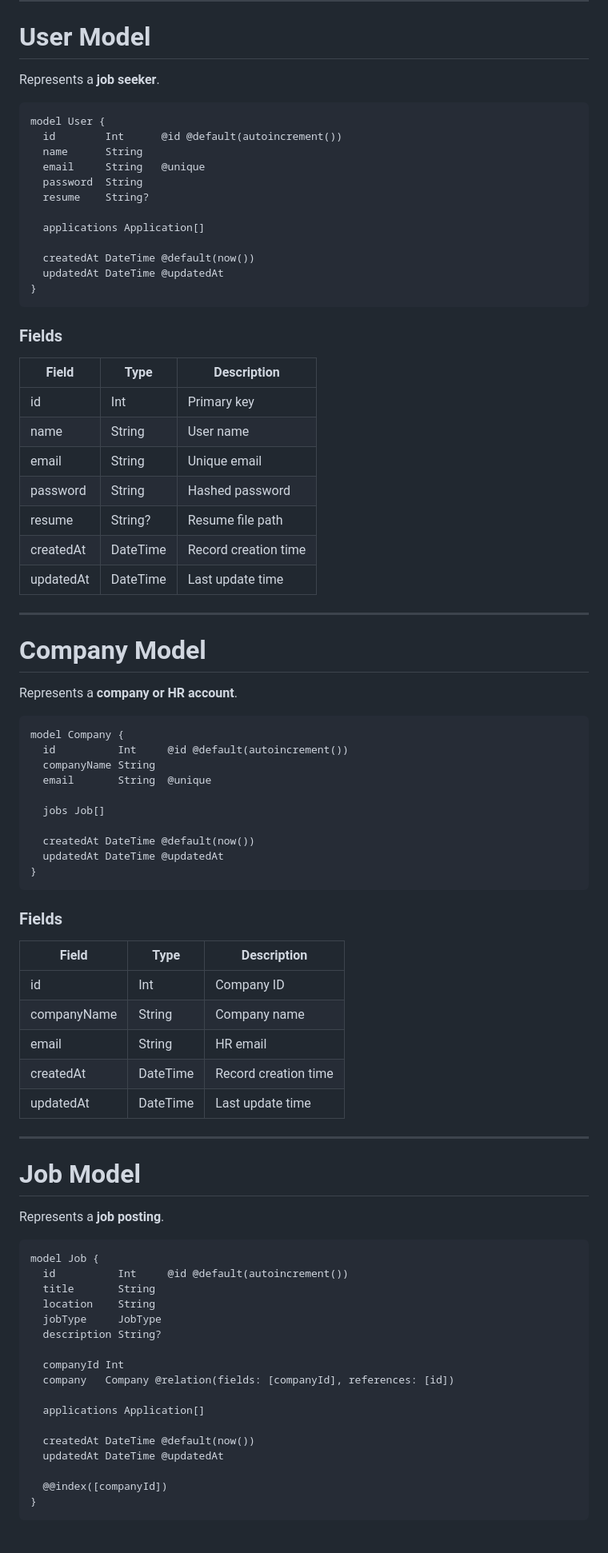
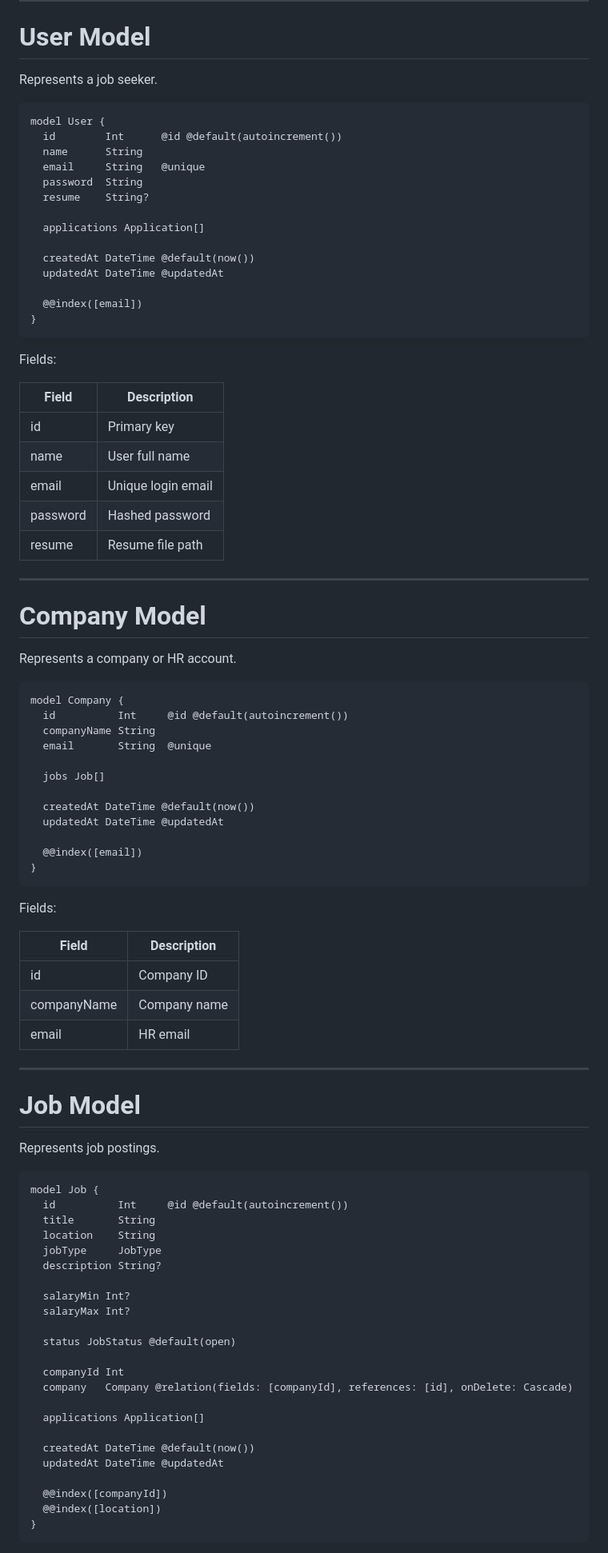
Before and after one commit to Devvfong/backend-job-portal, a Markdown page: docs/DATABASE_SCHEMA.md, the part around one of its changes. Shown at 80% size. Drawn GitHub-style.

````diff
--- a/docs/DATABASE_SCHEMA.md
+++ b/docs/DATABASE_SCHEMA.md
@@ -87,7 +88,7 @@ enum JobType {
 
 # User Model
 
-Represents a **job seeker**.
+Represents a job seeker.
 
 ```prisma
 model User {
@@ -101,26 +102,26 @@ model User {
 
   createdAt DateTime @default(now())
   updatedAt DateTime @updatedAt
+
+  @@index([email])
 }
 ```
 
-### Fields
+Fields:
 
-| Field     | Type     | Description          |
-| --------- | -------- | -------------------- |
-| id        | Int      | Primary key          |
-| name      | String   | User name            |
-| email     | String   | Unique email         |
-| password  | String   | Hashed password      |
-| resume    | String?  | Resume file path     |
-| createdAt | DateTime | Record creation time |
-| updatedAt | DateTime | Last update time     |
+| Field    | Description        |
+| -------- | ------------------ |
+| id       | Primary key        |
+| name     | User full name     |
+| email    | Unique login email |
+| password | Hashed password    |
+| resume   | Resume file path   |
 
 ---
 
 # Company Model
 
-Represents a **company or HR account**.
+Represents a company or HR account.
 
 ```prisma
 model Company {
@@ -132,24 +133,24 @@ model Company {
 
   createdAt DateTime @default(now())
   updatedAt DateTime @updatedAt
+
+  @@index([email])
 }
 ```
 
-### Fields
+Fields:
 
-| Field       | Type     | Description          |
-| ----------- | -------- | -------------------- |
-| id          | Int      | Company ID           |
-| companyName | String   | Company name         |
-| email       | String   | HR email             |
-| createdAt   | DateTime | Record creation time |
-| updatedAt   | DateTime | Last update time     |
+| Field       | Description  |
+| ----------- | ------------ |
+| id          | Company ID   |
+| companyName | Company name |
+| email       | HR email     |
 
 ---
 
 # Job Model
 
-Represents a **job posting**.
+Represents job postings.
 
 ```prisma
 model Job {
@@ -159,8 +160,13 @@ model Job {
   jobType     JobType
   description String?
 
+  salaryMin Int?
+  salaryMax Int?
+
+  status JobStatus @default(open)
+
   companyId Int
-  company   Company @relation(fields: [companyId], references: [id])
+  company   Company @relation(fields: [companyId], references: [id], onDelete: Cascade)
 
   applications Application[]
 
@@ -168,6 +174,7 @@ model Job {
   updatedAt DateTime @updatedAt
 
   @@index([companyId])
+  @@index([location])
 }
 ```
 
````
Also changed, not shown: other parts of docs/DATABASE_SCHEMA.md (+99 -114 lines).
